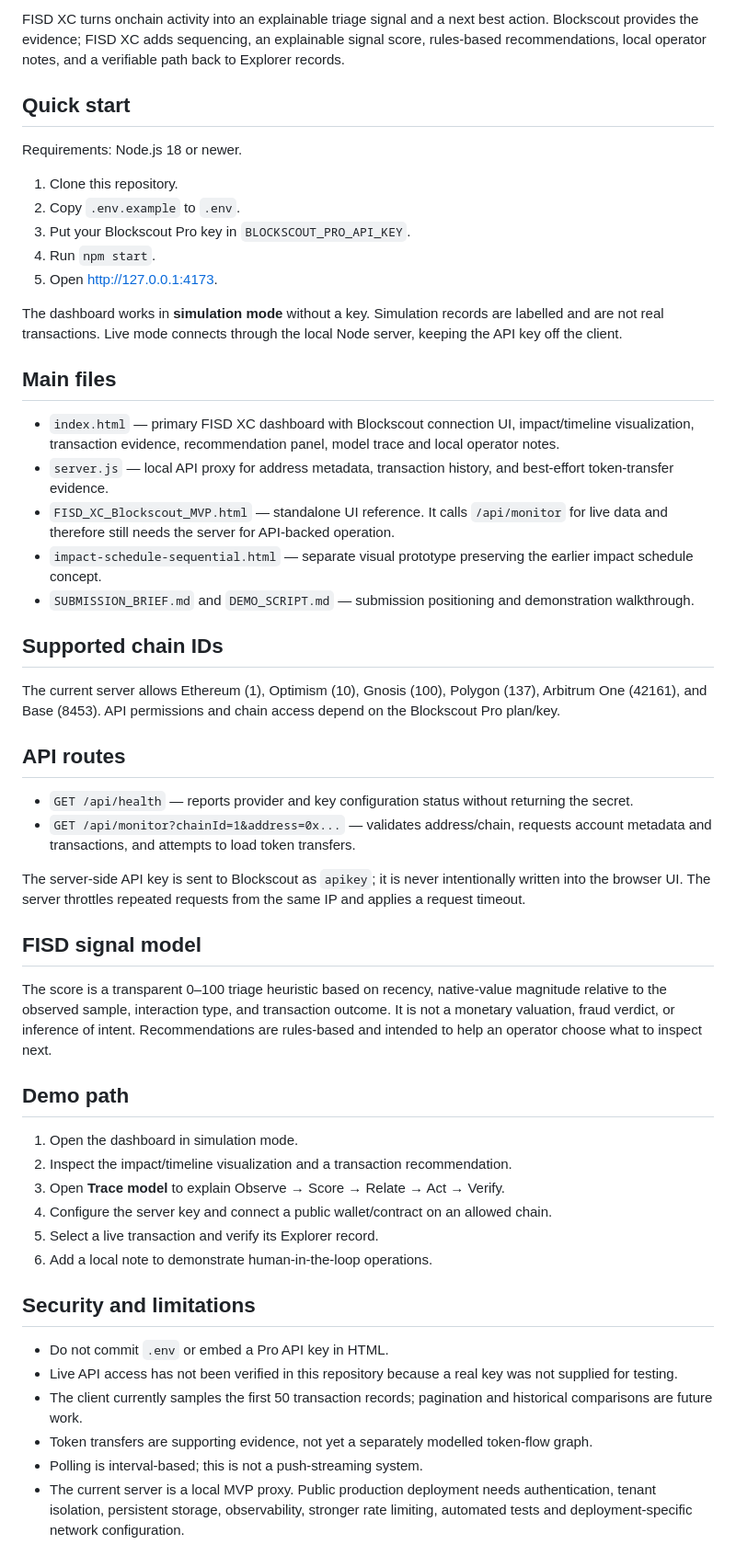
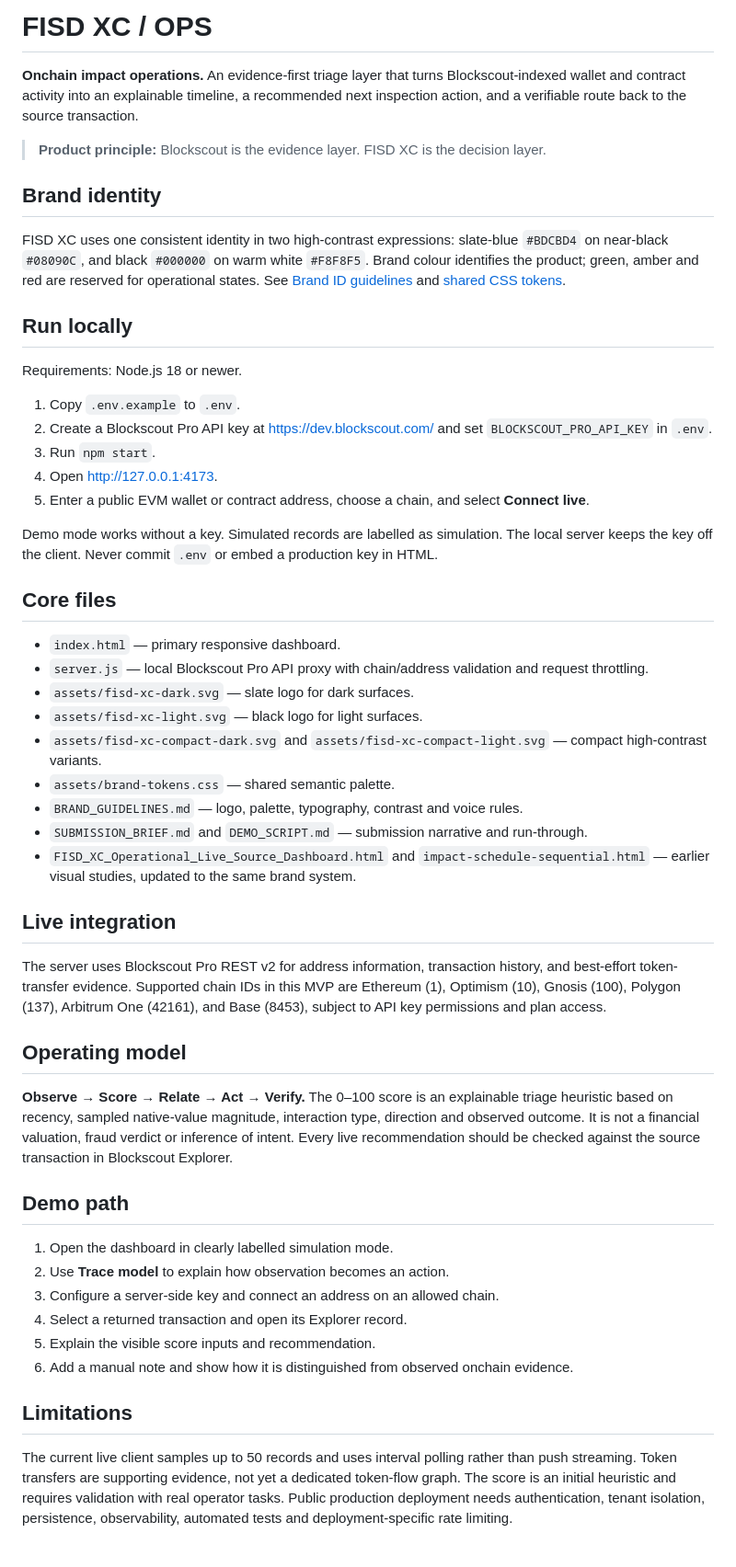
Before and after one commit to markmakelele/FISD-XC-OPS-Onchain-impact-operations, a Markdown page: README.md, the part around one of its changes. Shown at 92% size. Drawn GitHub-style.

Commit message:
Redesign README with FISD XC Brand ID

```diff
--- a/README.md
+++ b/README.md
@@ -2,55 +2,47 @@
 
-FISD XC turns onchain activity into an explainable triage signal and a next best action. Blockscout provides the evidence; FISD XC adds sequencing, an explainable signal score, rules-based recommendations, local operator notes, and a verifiable path back to Explorer records.
+# FISD XC / OPS
+**Onchain impact operations.** An evidence-first triage layer that turns Blockscout-indexed wallet and contract activity into an explainable timeline, a recommended next inspection action, and a verifiable route back to the source transaction.
 
-## Quick start
+> **Product principle:** Blockscout is the evidence layer. FISD XC is the decision layer.
 
+## Brand identity
+FISD XC uses one consistent identity in two high-contrast expressions: slate-blue `#BDCBD4` on near-black `#08090C`, and black `#000000` on warm white `#F8F8F5`. Brand colour identifies the product; green, amber and red are reserved for operational states. See [Brand ID guidelines](BRAND_GUIDELINES.md) and [shared CSS tokens](assets/brand-tokens.css).
+
+## Run locally
 Requirements: Node.js 18 or newer.
 
-1. Clone this repository.
-2. Copy `.env.example` to `.env`.
-3. Put your Blockscout Pro key in `BLOCKSCOUT_PRO_API_KEY`.
-4. Run `npm start`.
-5. Open http://127.0.0.1:4173.
+1. Copy `.env.example` to `.env`.
+2. Create a Blockscout Pro API key at <https://dev.blockscout.com/> and set `BLOCKSCOUT_PRO_API_KEY` in `.env`.
+3. Run `npm start`.
+4. Open <http://127.0.0.1:4173>.
+5. Enter a public EVM wallet or contract address, choose a chain, and select **Connect live**.
 
-The dashboard works in **simulation mode** without a key. Simulation records are labelled and are not real transactions. Live mode connects through the local Node server, keeping the API key off the client.
+Demo mode works without a key. Simulated records are labelled as simulation. The local server keeps the key off the client. Never commit `.env` or embed a production key in HTML.
 
-## Main files
+## Core files
+- `index.html` — primary responsive dashboard.
+- `server.js` — local Blockscout Pro API proxy with chain/address validation and request throttling.
+- `assets/fisd-xc-dark.svg` — slate logo for dark surfaces.
+- `assets/fisd-xc-light.svg` — black logo for light surfaces.
+- `assets/fisd-xc-compact-dark.svg` and `assets/fisd-xc-compact-light.svg` — compact high-contrast variants.
+- `assets/brand-tokens.css` — shared semantic palette.
+- `BRAND_GUIDELINES.md` — logo, palette, typography, contrast and voice rules.
+- `SUBMISSION_BRIEF.md` and `DEMO_SCRIPT.md` — submission narrative and run-through.
+- `FISD_XC_Operational_Live_Source_Dashboard.html` and `impact-schedule-sequential.html` — earlier visual studies, updated to the same brand system.
 
-- `index.html` — primary FISD XC dashboard with Blockscout connection UI, impact/timeline visualization, transaction evidence, recommendation panel, model trace and local operator notes.
-- `server.js` — local API proxy for address metadata, transaction history, and best-effort token-transfer evidence.
-- `FISD_XC_Blockscout_MVP.html` — standalone UI reference. It calls `/api/monitor` for live data and therefore still needs the server for API-backed operation.
-- `impact-schedule-sequential.html` — separate visual prototype preserving the earlier impact schedule concept.
-- `SUBMISSION_BRIEF.md` and `DEMO_SCRIPT.md` — submission positioning and demonstration walkthrough.
+## Live integration
+The server uses Blockscout Pro REST v2 for address information, transaction history, and best-effort token-transfer evidence. Supported chain IDs in this MVP are Ethereum (1), Optimism (10), Gnosis (100), Polygon (137), Arbitrum One (42161), and Base (8453), subject to API key permissions and plan access.
 
-## Supported chain IDs
-
-The current server allows Ethereum (1), Optimism (10), Gnosis (100), Polygon (137), Arbitrum One (42161), and Base (8453). API permissions and chain access depend on the Blockscout Pro plan/key.
-
-## API routes
-
-- `GET /api/health` — reports provider and key configuration status without returning the secret.
-- `GET /api/monitor?chainId=1&address=0x...` — validates address/chain, requests account metadata and transactions, and attempts to load token transfers.
-
-The server-side API key is sent to Blockscout as `apikey`; it is never intentionally written into the browser UI. The server throttles repeated requests from the same IP and applies a request timeout.
-
-## FISD signal model
-
-The score is a transparent 0–100 triage heuristic based on recency, native-value magnitude relative to the observed sample, interaction type, and transaction outcome. It is not a monetary valuation, fraud verdict, or inference of intent. Recommendations are rules-based and intended to help an operator choose what to inspect next.
+## Operating model
+**Observe → Score → Relate → Act → Verify.** The 0–100 score is an explainable triage heuristic based on recency, sampled native-value magnitude, interaction type, direction and observed outcome. It is not a financial valuation, fraud verdict or inference of intent. Every live recommendation should be checked against the source transaction in Blockscout Explorer.
 
 ## Demo path
+1. Open the dashboard in clearly labelled simulation mode.
+2. Use **Trace model** to explain how observation becomes an action.
+3. Configure a server-side key and connect an address on an allowed chain.
+4. Select a returned transaction and open its Explorer record.
+5. Explain the visible score inputs and recommendation.
+6. Add a manual note and show how it is distinguished from observed onchain evidence.
 
-1. Open the dashboard in simulation mode.
-2. Inspect the impact/timeline visualization and a transaction recommendation.
-3. Open **Trace model** to explain Observe → Score → Relate → Act → Verify.
-4. Configure the server key and connect a public wallet/contract on an allowed chain.
-5. Select a live transaction and verify its Explorer record.
-6. Add a local note to demonstrate human-in-the-loop operations.
-
-## Security and limitations
-
-- Do not commit `.env` or embed a Pro API key in HTML.
-- Live API access has not been verified in this repository because a real key was not supplied for testing.
-- The client currently samples the first 50 transaction records; pagination and historical comparisons are future work.
-- Token transfers are supporting evidence, not yet a separately modelled token-flow graph.
-- Polling is interval-based; this is not a push-streaming system.
-- The current server is a local MVP proxy. Public production deployment needs authentication, tenant isolation, persistent storage, observability, stronger rate limiting, automated tests and deployment-specific network configuration.
+## Limitations
+The current live client samples up to 50 records and uses interval polling rather than push streaming. Token transfers are supporting evidence, not yet a dedicated token-flow graph. The score is an initial heuristic and requires validation with real operator tasks. Public production deployment needs authentication, tenant isolation, persistence, observability, automated tests and deployment-specific rate limiting.
```
Also changed, not shown: other parts of README.md (+1 -1 lines).
